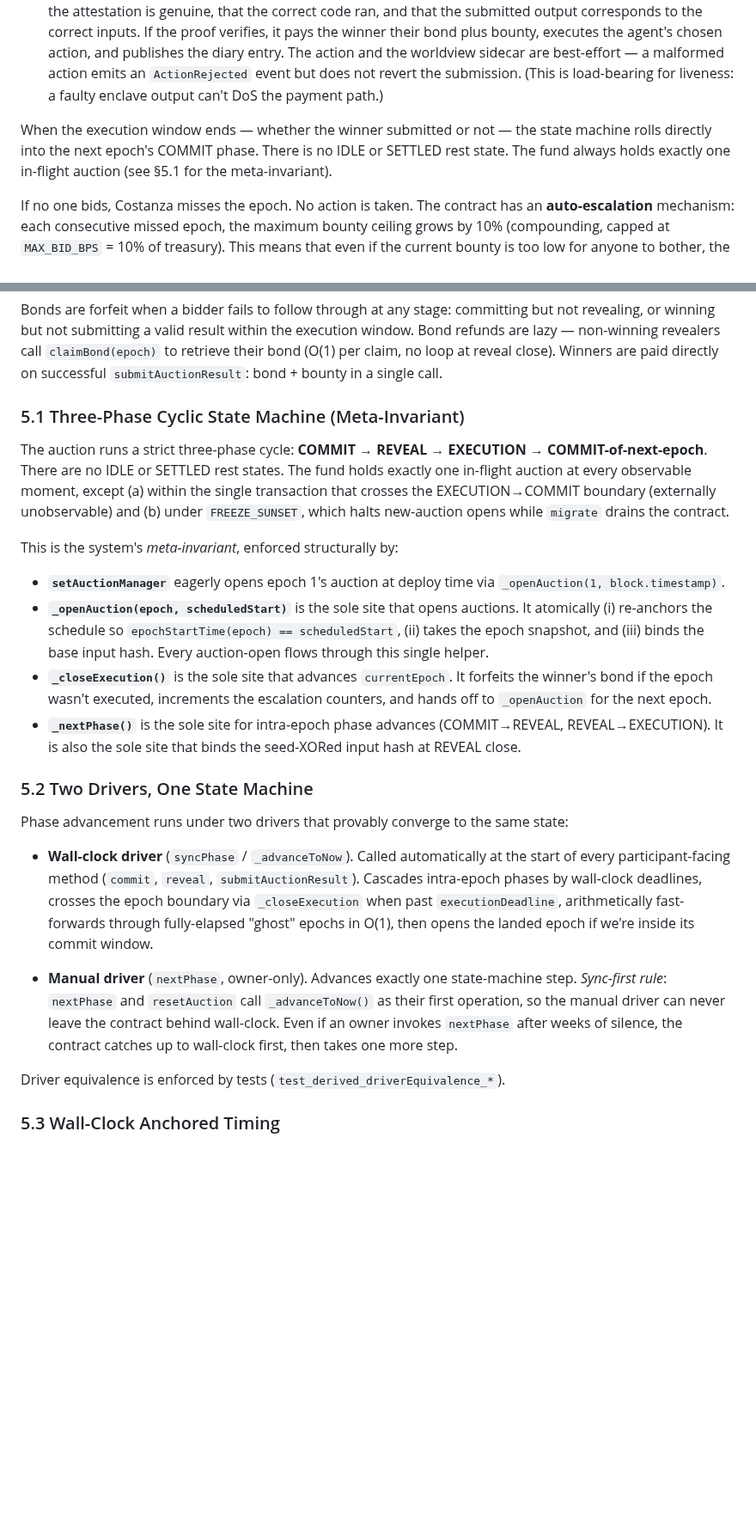
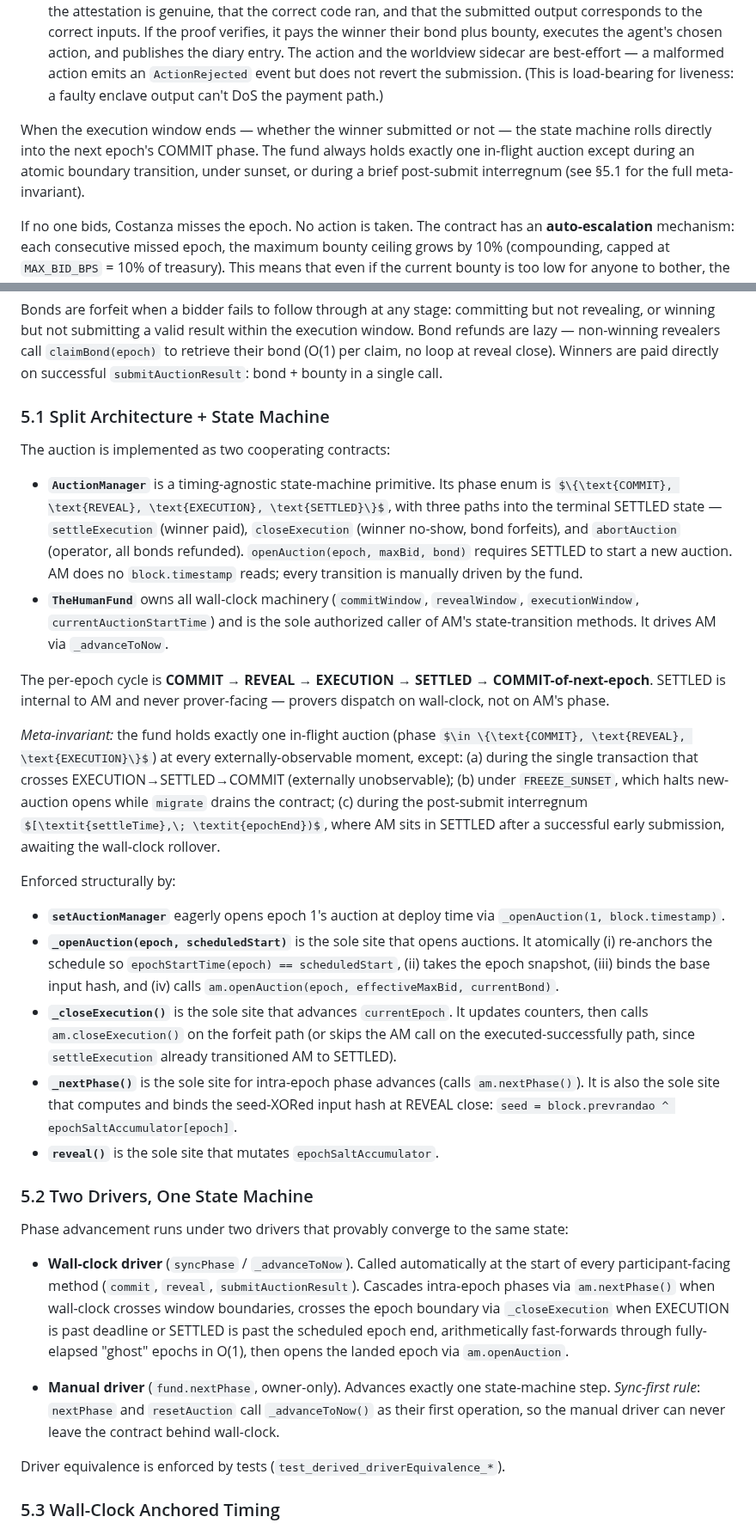
Before and after one commit to ahrussell/costanza, a Markdown page: WHITEPAPER.md, 2 parts joined by grey strips. Shown at 86% size. Rendered like a GitHub page; some formulas as TeX source; blank space fills up the shorter version.

```diff
--- a/WHITEPAPER.md
+++ b/WHITEPAPER.md
@@ -24,7 +24,7 @@ Each epoch cycles through three phases:
 2. **Reveal**: Provers reveal their bids. The lowest bid wins; ties are broken by first revealer. A randomness seed is captured from `block.prevrandao XOR (accumulated salts)` at reveal close, and the epoch's input hash is bound to the seed at the same moment.
 3. **Execution**: The winner boots a pre-approved disk image inside a Trusted Execution Environment (Intel TDX), runs inference, and submits the result with a hardware attestation quote. The contract verifies that the attestation is genuine, that the correct code ran, and that the submitted output corresponds to the correct inputs. If the proof verifies, it pays the winner their bond plus bounty, executes the agent's chosen action, and publishes the diary entry. The action and the worldview sidecar are best-effort — a malformed action emits an `ActionRejected` event but does not revert the submission. (This is load-bearing for liveness: a faulty enclave output can't DoS the payment path.)
 
-When the execution window ends — whether the winner submitted or not — the state machine rolls directly into the next epoch's COMMIT phase. There is no IDLE or SETTLED rest state. The fund always holds exactly one in-flight auction (see §5.1 for the meta-invariant).
+When the execution window ends — whether the winner submitted or not — the state machine rolls directly into the next epoch's COMMIT phase. The fund always holds exactly one in-flight auction except during an atomic boundary transition, under sunset, or during a brief post-submit interregnum (see §5.1 for the full meta-invariant).
 
 If no one bids, Costanza misses the epoch. No action is taken. The contract has an **auto-escalation** mechanism: each consecutive missed epoch, the maximum bounty ceiling grows by 10% (compounding, capped at `MAX_BID_BPS` = 10% of treasury). This means that even if the current bounty is too low for anyone to bother, the price keeps rising until someone finds it worth their while. Costanza does not die — it sleeps until the economics work out.
 
@@ -153,24 +153,35 @@ The reverse auction is a first-price sealed-bid system using commit-reveal. Each
 
 Bonds are forfeit when a bidder fails to follow through at any stage: committing but not revealing, or winning but not submitting a valid result within the execution window. Bond refunds are lazy — non-winning revealers call `claimBond(epoch)` to retrieve their bond (O(1) per claim, no loop at reveal close). Winners are paid directly on successful `submitAuctionResult`: bond + bounty in a single call.
 
-### 5.1 Three-Phase Cyclic State Machine (Meta-Invariant)
+### 5.1 Split Architecture + State Machine
 
-The auction runs a strict three-phase cycle: **COMMIT → REVEAL → EXECUTION → COMMIT-of-next-epoch**. There are no IDLE or SETTLED rest states. The fund holds exactly one in-flight auction at every observable moment, except (a) within the single transaction that crosses the EXECUTION→COMMIT boundary (externally unobservable) and (b) under `FREEZE_SUNSET`, which halts new-auction opens while `migrate` drains the contract.
+The auction is implemented as two cooperating contracts:
 
-This is the system's *meta-invariant*, enforced structurally by:
+- **`AuctionManager`** is a timing-agnostic state-machine primitive. Its phase enum is $\{\text{COMMIT}, \text{REVEAL}, \text{EXECUTION}, \text{SETTLED}\}$, with three paths into the terminal SETTLED state — `settleExecution` (winner paid), `closeExecution` (winner no-show, bond forfeits), and `abortAuction` (operator, all bonds refunded). `openAuction(epoch, maxBid, bond)` requires SETTLED to start a new auction. AM does no `block.timestamp` reads; every transition is manually driven by the fund.
+- **`TheHumanFund`** owns all wall-clock machinery (`commitWindow`, `revealWindow`, `executionWindow`, `currentAuctionStartTime`) and is the sole authorized caller of AM's state-transition methods. It drives AM via `_advanceToNow`.
+
+The per-epoch cycle is **COMMIT → REVEAL → EXECUTION → SETTLED → COMMIT-of-next-epoch**. SETTLED is internal to AM and never prover-facing — provers dispatch on wall-clock, not on AM's phase.
+
+*Meta-invariant:* the fund holds exactly one in-flight auction (phase $\in \{\text{COMMIT}, \text{REVEAL}, \text{EXECUTION}\}$) at every externally-observable moment, except:
+(a) during the single transaction that crosses EXECUTION→SETTLED→COMMIT (externally unobservable);
+(b) under `FREEZE_SUNSET`, which halts new-auction opens while `migrate` drains the contract;
+(c) during the post-submit interregnum $[\textit{settleTime},\; \textit{epochEnd})$, where AM sits in SETTLED after a successful early submission, awaiting the wall-clock rollover.
+
+Enforced structurally by:
 
 - **`setAuctionManager`** eagerly opens epoch 1's auction at deploy time via `_openAuction(1, block.timestamp)`.
-- **`_openAuction(epoch, scheduledStart)`** is the sole site that opens auctions. It atomically (i) re-anchors the schedule so `epochStartTime(epoch) == scheduledStart`, (ii) takes the epoch snapshot, and (iii) binds the base input hash. Every auction-open flows through this single helper.
-- **`_closeExecution()`** is the sole site that advances `currentEpoch`. It forfeits the winner's bond if the epoch wasn't executed, increments the escalation counters, and hands off to `_openAuction` for the next epoch.
-- **`_nextPhase()`** is the sole site for intra-epoch phase advances (COMMIT→REVEAL, REVEAL→EXECUTION). It is also the sole site that binds the seed-XORed input hash at REVEAL close.
+- **`_openAuction(epoch, scheduledStart)`** is the sole site that opens auctions. It atomically (i) re-anchors the schedule so `epochStartTime(epoch) == scheduledStart`, (ii) takes the epoch snapshot, (iii) binds the base input hash, and (iv) calls `am.openAuction(epoch, effectiveMaxBid, currentBond)`.
+- **`_closeExecution()`** is the sole site that advances `currentEpoch`. It updates counters, then calls `am.closeExecution()` on the forfeit path (or skips the AM call on the executed-successfully path, since `settleExecution` already transitioned AM to SETTLED).
+- **`_nextPhase()`** is the sole site for intra-epoch phase advances (calls `am.nextPhase()`). It is also the sole site that computes and binds the seed-XORed input hash at REVEAL close: `seed = block.prevrandao ^ epochSaltAccumulator[epoch]`.
+- **`reveal()`** is the sole site that mutates `epochSaltAccumulator`.
 
 ### 5.2 Two Drivers, One State Machine
 
 Phase advancement runs under two drivers that provably converge to the same state:
 
-- **Wall-clock driver** (`syncPhase` / `_advanceToNow`). Called automatically at the start of every participant-facing method (`commit`, `reveal`, `submitAuctionResult`). Cascades intra-epoch phases by wall-clock deadlines, crosses the epoch boundary via `_closeExecution` when past `executionDeadline`, arithmetically fast-forwards through fully-elapsed "ghost" epochs in O(1), then opens the landed epoch if we're inside its commit window.
+- **Wall-clock driver** (`syncPhase` / `_advanceToNow`). Called automatically at the start of every participant-facing method (`commit`, `reveal`, `submitAuctionResult`). Cascades intra-epoch phases via `am.nextPhase()` when wall-clock crosses window boundaries, crosses the epoch boundary via `_closeExecution` when EXECUTION is past deadline or SETTLED is past the scheduled epoch end, arithmetically fast-forwards through fully-elapsed "ghost" epochs in O(1), then opens the landed epoch via `am.openAuction`.
 
-- **Manual driver** (`nextPhase`, owner-only). Advances exactly one state-machine step. *Sync-first rule*: `nextPhase` and `resetAuction` call `_advanceToNow()` as their first operation, so the manual driver can never leave the contract behind wall-clock. Even if an owner invokes `nextPhase` after weeks of silence, the contract catches up to wall-clock first, then takes one more step.
+- **Manual driver** (`fund.nextPhase`, owner-only). Advances exactly one state-machine step. *Sync-first rule*: `nextPhase` and `resetAuction` call `_advanceToNow()` as their first operation, so the manual driver can never leave the contract behind wall-clock.
 
 Driver equivalence is enforced by tests (`test_derived_driverEquivalence_*`).
 
```
Also changed, not shown: CLAUDE.md (+80 -55 lines).
